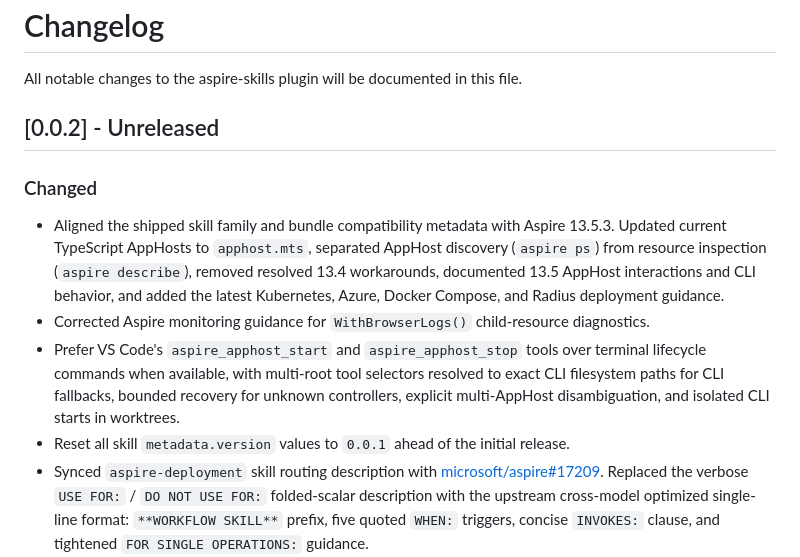
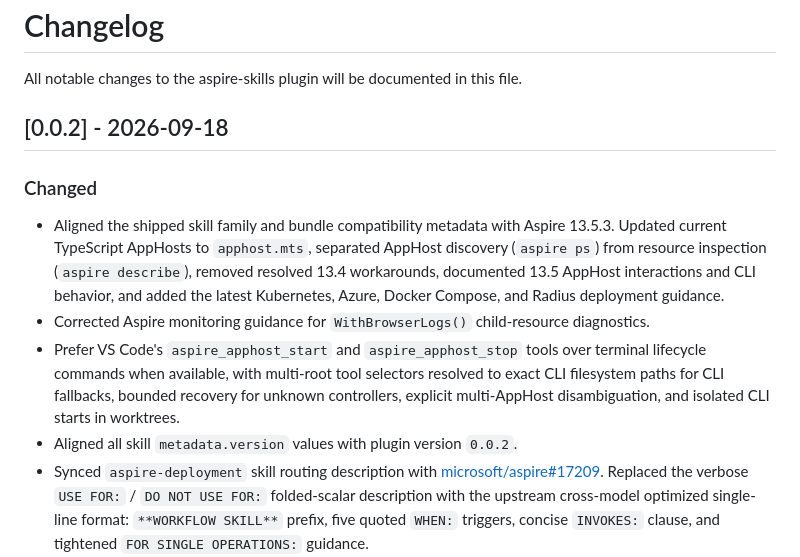
Before and after one commit to microsoft/aspire-skills, a Markdown page: CHANGELOG.md, the part around the change. GitHub-like rendering.

```diff
--- a/CHANGELOG.md
+++ b/CHANGELOG.md
@@ -2,7 +2,7 @@
 
 All notable changes to the aspire-skills plugin will be documented in this file.
 
-## [0.0.2] - Unreleased
+## [0.0.2] - 2026-09-18
 
 ### Changed
 - Aligned the shipped skill family and bundle compatibility metadata with Aspire 13.5.3.
@@ -16,7 +16,7 @@ All notable changes to the aspire-skills plugin will be documented in this file.
   resolved to exact CLI filesystem paths for CLI fallbacks, bounded recovery
   for unknown controllers, explicit multi-AppHost disambiguation, and isolated
   CLI starts in worktrees.
-- Reset all skill `metadata.version` values to `0.0.1` ahead of the initial release.
+- Aligned all skill `metadata.version` values with plugin version `0.0.2`.
 - Synced `aspire-deployment` skill routing description with
   [microsoft/aspire#17209](https://github.com/microsoft/aspire/pull/17209).
   Replaced the verbose `USE FOR:` / `DO NOT USE FOR:` folded-scalar description with the
```
Also changed, not shown: README.md (+101 -32 lines).
